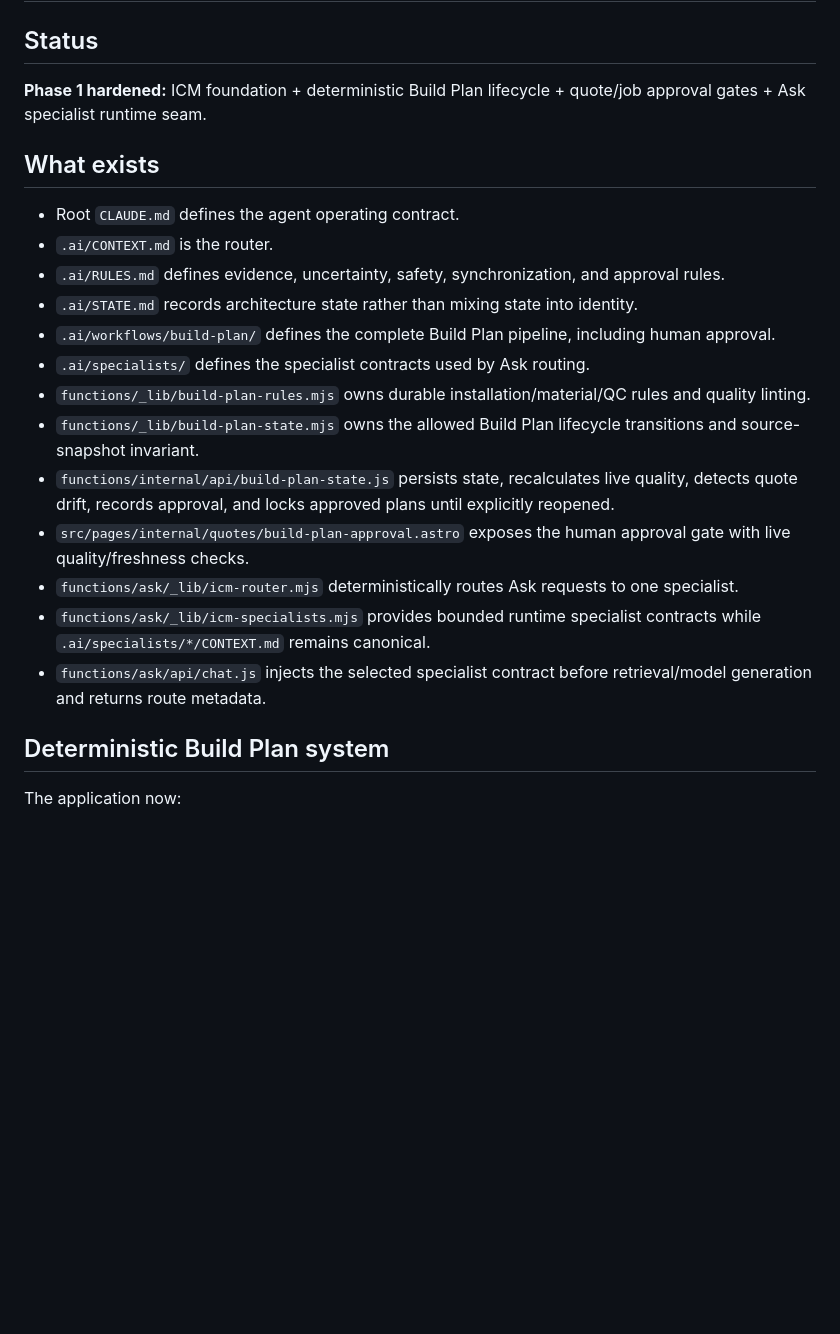
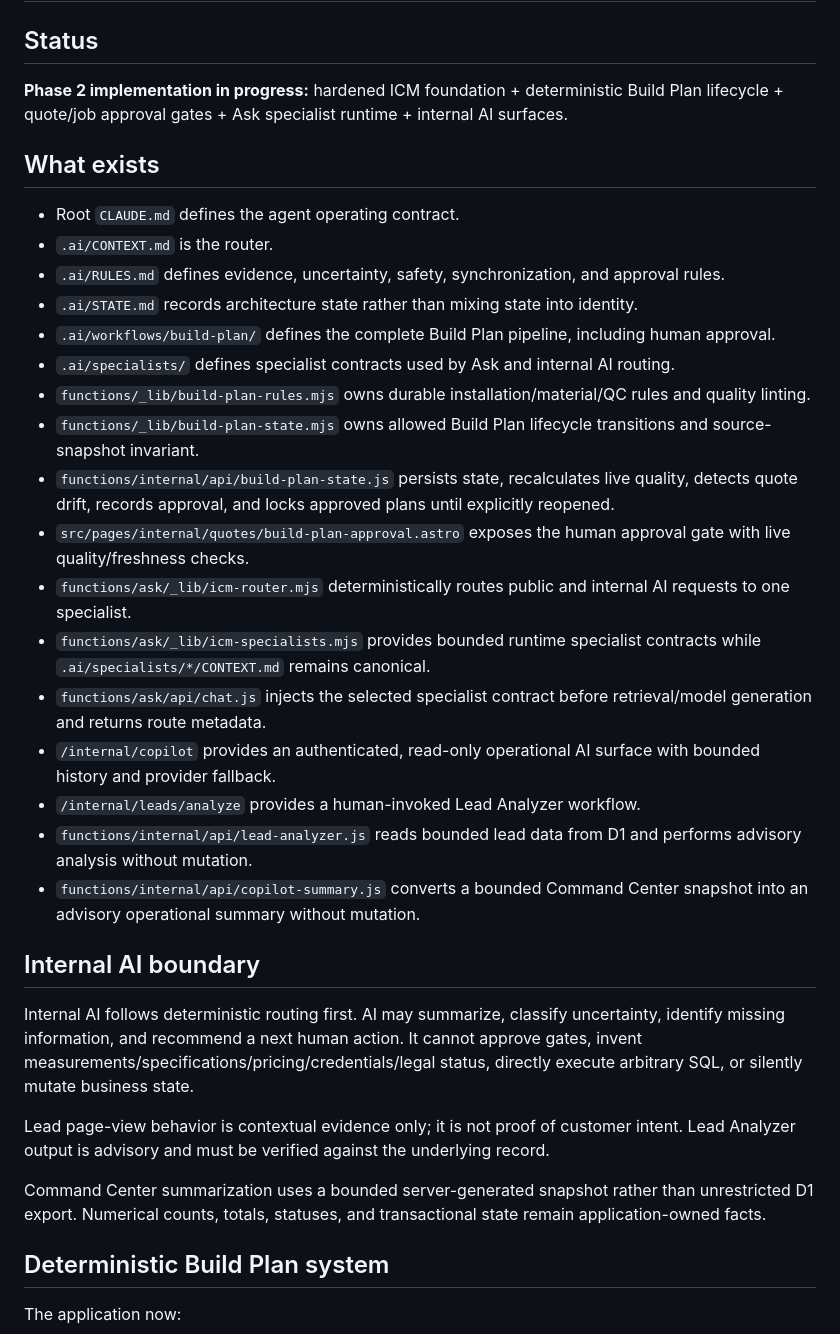
Before and after one commit to ksksrbiz-arch/windowsbyclearveiw, a Markdown page: .ai/STATE.md, the part around one of its changes. Drawn GitHub-style; blank space fills up the shorter version.

```diff
--- a/.ai/STATE.md
+++ b/.ai/STATE.md
@@ -2,7 +2,7 @@
 
 ## Status
 
-**Phase 1 hardened:** ICM foundation + deterministic Build Plan lifecycle + quote/job approval gates + Ask specialist runtime seam.
+**Phase 2 implementation in progress:** hardened ICM foundation + deterministic Build Plan lifecycle + quote/job approval gates + Ask specialist runtime + internal AI surfaces.
 
 ## What exists
 
@@ -11,14 +11,26 @@
 - `.ai/RULES.md` defines evidence, uncertainty, safety, synchronization, and approval rules.
 - `.ai/STATE.md` records architecture state rather than mixing state into identity.
 - `.ai/workflows/build-plan/` defines the complete Build Plan pipeline, including human approval.
-- `.ai/specialists/` defines the specialist contracts used by Ask routing.
+- `.ai/specialists/` defines specialist contracts used by Ask and internal AI routing.
 - `functions/_lib/build-plan-rules.mjs` owns durable installation/material/QC rules and quality linting.
-- `functions/_lib/build-plan-state.mjs` owns the allowed Build Plan lifecycle transitions and source-snapshot invariant.
+- `functions/_lib/build-plan-state.mjs` owns allowed Build Plan lifecycle transitions and source-snapshot invariant.
 - `functions/internal/api/build-plan-state.js` persists state, recalculates live quality, detects quote drift, records approval, and locks approved plans until explicitly reopened.
 - `src/pages/internal/quotes/build-plan-approval.astro` exposes the human approval gate with live quality/freshness checks.
-- `functions/ask/_lib/icm-router.mjs` deterministically routes Ask requests to one specialist.
+- `functions/ask/_lib/icm-router.mjs` deterministically routes public and internal AI requests to one specialist.
 - `functions/ask/_lib/icm-specialists.mjs` provides bounded runtime specialist contracts while `.ai/specialists/*/CONTEXT.md` remains canonical.
 - `functions/ask/api/chat.js` injects the selected specialist contract before retrieval/model generation and returns route metadata.
+- `/internal/copilot` provides an authenticated, read-only operational AI surface with bounded history and provider fallback.
+- `/internal/leads/analyze` provides a human-invoked Lead Analyzer workflow.
+- `functions/internal/api/lead-analyzer.js` reads bounded lead data from D1 and performs advisory analysis without mutation.
+- `functions/internal/api/copilot-summary.js` converts a bounded Command Center snapshot into an advisory operational summary without mutation.
+
+## Internal AI boundary
+
+Internal AI follows deterministic routing first. AI may summarize, classify uncertainty, identify missing information, and recommend a next human action. It cannot approve gates, invent measurements/specifications/pricing/credentials/legal status, directly execute arbitrary SQL, or silently mutate business state.
+
+Lead page-view behavior is contextual evidence only; it is not proof of customer intent. Lead Analyzer output is advisory and must be verified against the underlying record.
+
+Command Center summarization uses a bounded server-generated snapshot rather than unrestricted D1 export. Numerical counts, totals, statuses, and transactional state remain application-owned facts.
 
 ## Deterministic Build Plan system
 
```
Also changed, not shown: other parts of .ai/STATE.md (+9 -15 lines).
